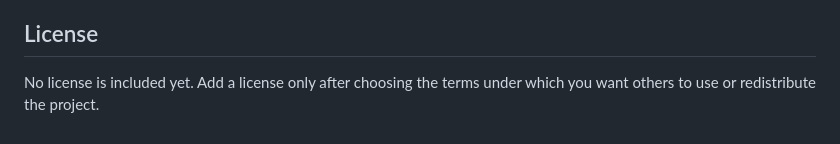
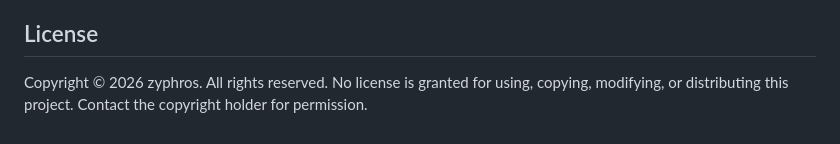
Before and after one commit to zyphros/NEXUS-Network-Security-Agent, a Markdown page: README.md, the part around the change. GitHub-like rendering.

Commit message:
Add copyright notice to English README
Co-authored-by: Copilot <223556219+Copilot@users.noreply.github.com>

```diff
--- a/README.md
+++ b/README.md
@@ -156,4 +156,4 @@ python network_threat_detection.py --once --no-ai
 
 ## License
 
-No license is included yet. Add a license only after choosing the terms under which you want others to use or redistribute the project.
+Copyright © 2026 zyphros. All rights reserved.  No license is granted for using, copying, modifying, or distributing this project. Contact the copyright holder for permission.
```
